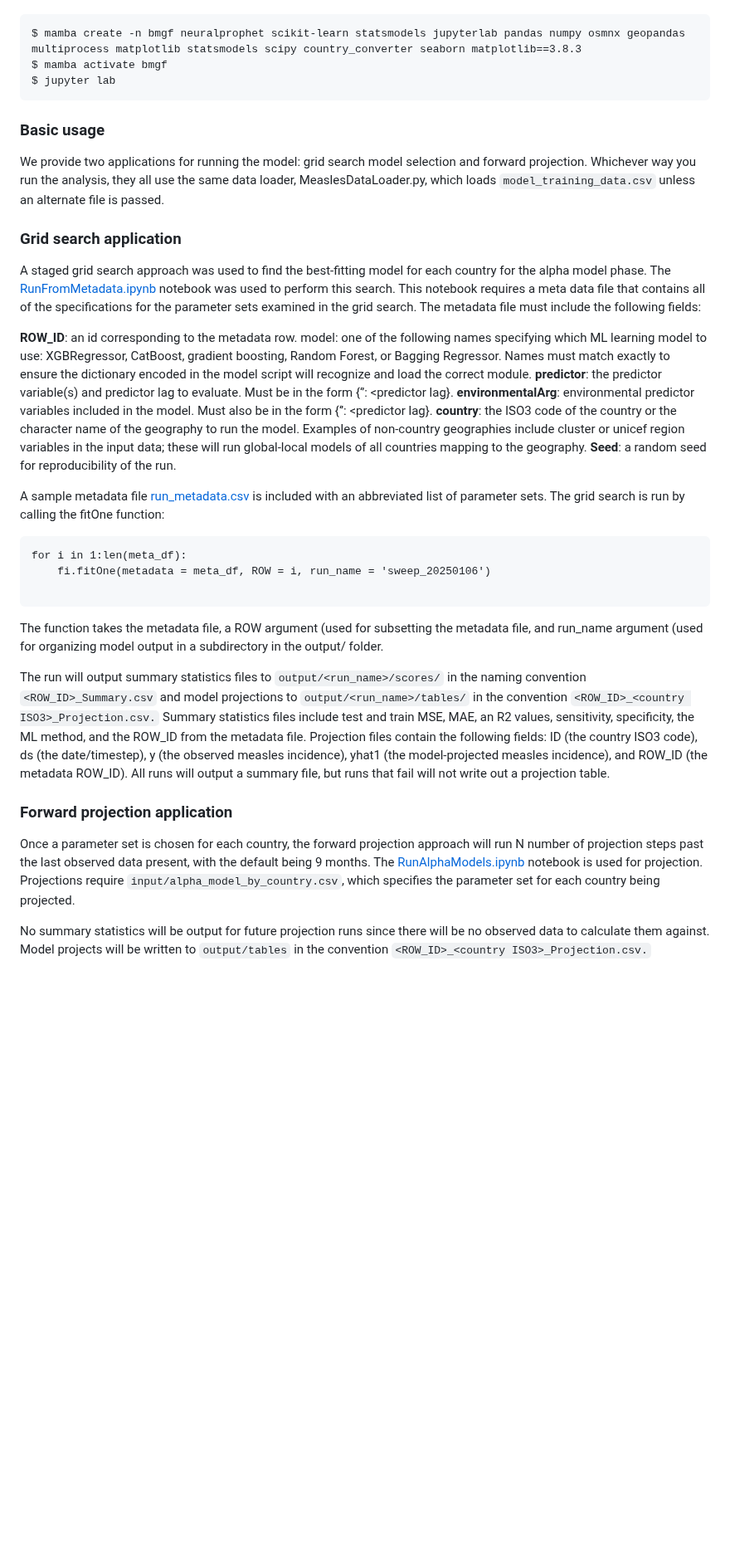
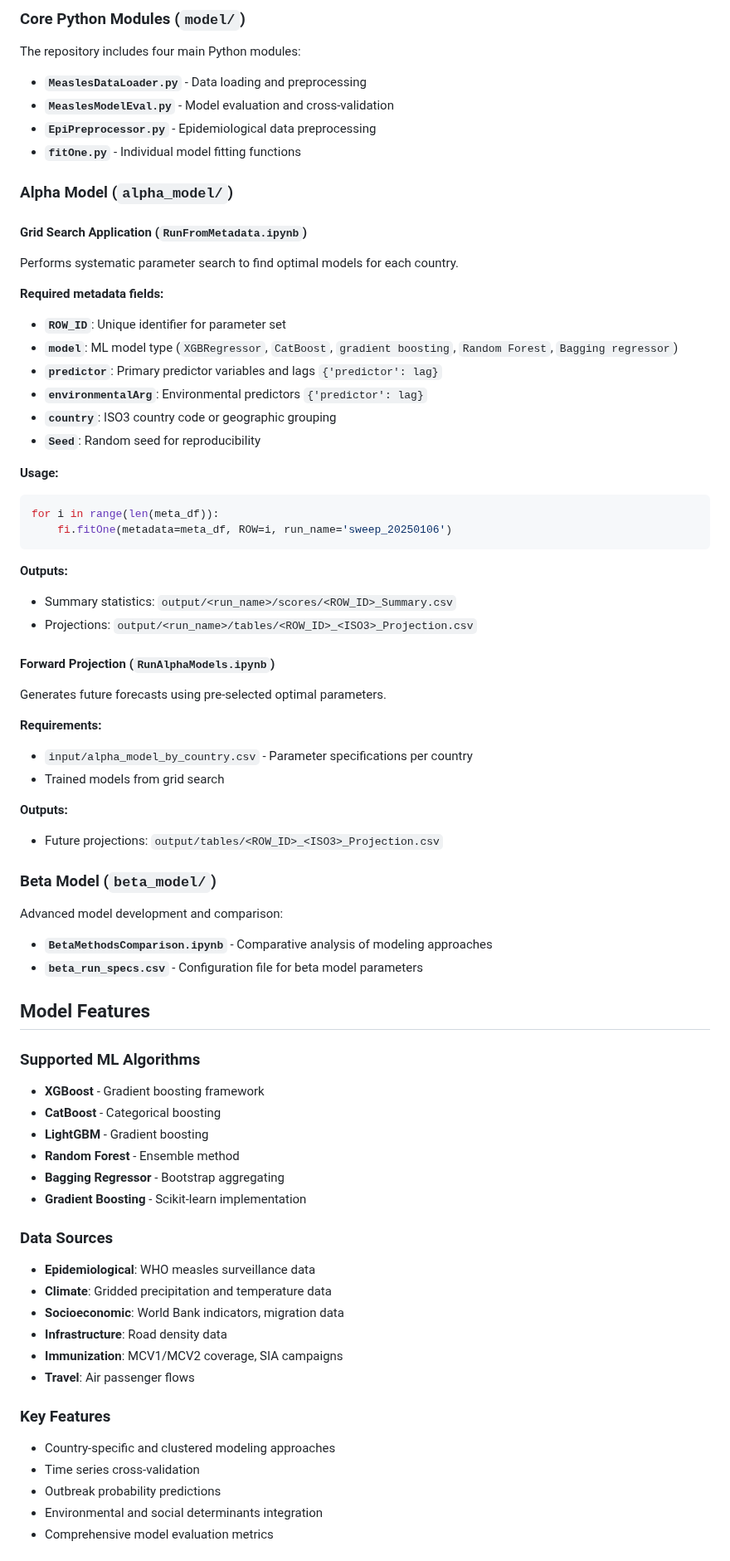
Before and after one commit to concentricbyginkgo/measles_forecasting, a Markdown page: README.md, the part around one of its changes. Shown at 83% size. GitHub-like rendering; blank space fills up the shorter version.

````diff
--- a/README.md
+++ b/README.md
@@ -35,36 +66,75 @@ Once installed, you can open a new terminal tab or run `bash ~/.bashrc` to acces
 
+### Core Python Modules (`model/`)
+
+The repository includes four main Python modules:
+
+- **`MeaslesDataLoader.py`** - Data loading and preprocessing
+- **`MeaslesModelEval.py`** - Model evaluation and cross-validation
+- **`EpiPreprocessor.py`** - Epidemiological data preprocessing
+- **`fitOne.py`** - Individual model fitting functions
+
+### Alpha Model (`alpha_model/`)
+
+#### Grid Search Application (`RunFromMetadata.ipynb`)
+Performs systematic parameter search to find optimal models for each country.
+
+**Required metadata fields:**
+- **`ROW_ID`**: Unique identifier for parameter set
+- **`model`**: ML model type (`XGBRegressor`, `CatBoost`, `gradient boosting`, `Random Forest`, `Bagging regressor`)
+- **`predictor`**: Primary predictor variables and lags `{'predictor': lag}`
+- **`environmentalArg`**: Environmental predictors `{'predictor': lag}`
+- **`country`**: ISO3 country code or geographic grouping
+- **`Seed`**: Random seed for reproducibility
+
+**Usage:**
+```python
+for i in range(len(meta_df)):
+    fi.fitOne(metadata=meta_df, ROW=i, run_name='sweep_20250106')
 ```
-$ mamba create -n bmgf neuralprophet scikit-learn statsmodels jupyterlab pandas numpy osmnx geopandas multiprocess matplotlib statsmodels scipy country_converter seaborn matplotlib==3.8.3
-$ mamba activate bmgf
-$ jupyter lab
-```
-### Basic usage
 
-We provide two applications for running the model: grid search model selection and forward projection. Whichever way you run the analysis, they all use the same data loader, MeaslesDataLoader.py, which loads `model_training_data.csv` unless an alternate file is passed.
+**Outputs:**
+- Summary statistics: `output/<run_name>/scores/<ROW_ID>_Summary.csv`
+- Projections: `output/<run_name>/tables/<ROW_ID>_<ISO3>_Projection.csv`
 
-### Grid search application
-A staged grid search approach was used to find the best-fitting model for each country for the alpha model phase. The [RunFromMetadata.ipynb](alpha_model/RunFromMetadata.ipynb) notebook was used to perform this search. This notebook requires a meta data file that contains all of the specifications for the parameter sets examined in the grid search. The metadata file must include the following fields:
+#### Forward Projection (`RunAlphaModels.ipynb`)
+Generates future forecasts using pre-selected optimal parameters.
 
-**ROW_ID**: an id corresponding to the metadata row.
-model: one of the following names  specifying which ML learning model to use: XGBRegressor, CatBoost, gradient boosting, Random Forest, or Bagging Regressor. Names must match exactly to ensure the dictionary encoded in the model script will recognize and load the correct module.
-**predictor**: the predictor variable(s) and predictor lag to evaluate. Must be in the form {‘<predictor>’: <predictor lag}.
-**environmentalArg**: environmental predictor variables included in the model. Must also be in the form {‘<predictor>’: <predictor lag}.
-**country**: the ISO3 code of the country or the character name of the geography to run the model. Examples of non-country geographies include cluster or unicef region variables in the input data; these will run global-local models of all countries mapping to the geography.
-**Seed**: a random seed for reproducibility of the run.
+**Requirements:**
+- `input/alpha_model_by_country.csv` - Parameter specifications per country
+- Trained models from grid search
 
-A sample metadata file [run_metadata.csv](alpha_model/run_metadata.csv) is included with an abbreviated list of parameter sets. The grid search is run by calling the fitOne function:
+**Outputs:**
+- Future projections: `output/tables/<ROW_ID>_<ISO3>_Projection.csv`
 
-```
-for i in 1:len(meta_df):
-    fi.fitOne(metadata = meta_df, ROW = i, run_name = 'sweep_20250106')
+### Beta Model (`beta_model/`)
 
-```
-The function takes the metadata file, a ROW argument (used for subsetting the metadata file, and run_name argument (used for organizing model output in a subdirectory in the output/ folder.
+Advanced model development and comparison:
 
-The run will output summary statistics files to `output/<run_name>/scores/`  in the naming convention `<ROW_ID>_Summary.csv` and model projections to `output/<run_name>/tables/`  in the convention `<ROW_ID>_<country ISO3>_Projection.csv.` Summary statistics files include test and train MSE, MAE, an R2 values, sensitivity, specificity, the ML method, and the ROW_ID from the metadata file. Projection files contain the following fields: ID (the country ISO3 code), ds (the date/timestep), y (the observed measles incidence), yhat1 (the model-projected measles incidence), and ROW_ID (the metadata ROW_ID). All runs will output a summary file, but runs that fail will not write out a projection table.
+- **`BetaMethodsComparison.ipynb`** - Comparative analysis of modeling approaches
+- **`beta_run_specs.csv`** - Configuration file for beta model parameters
 
-### Forward projection application
+## Model Features
 
-Once a parameter set is chosen for each country, the forward projection approach will run N number of projection steps past the last observed data present, with the default being 9 months. The [RunAlphaModels.ipynb](alpha_model/RunAlphaModels.ipynb) notebook is used for projection. Projections require `input/alpha_model_by_country.csv`, which specifies the parameter set for each country being projected.
+### Supported ML Algorithms
+- **XGBoost** - Gradient boosting framework
+- **CatBoost** - Categorical boosting
+- **LightGBM** - Gradient boosting
+- **Random Forest** - Ensemble method
+- **Bagging Regressor** - Bootstrap aggregating
+- **Gradient Boosting** - Scikit-learn implementation
 
-No summary statistics will be output for future projection runs since there will be no observed data to calculate them against. Model projects will be written to `output/tables` in the convention `<ROW_ID>_<country ISO3>_Projection.csv.`
+### Data Sources
+- **Epidemiological**: WHO measles surveillance data
+- **Climate**: Gridded precipitation and temperature data
+- **Socioeconomic**: World Bank indicators, migration data
+- **Infrastructure**: Road density data
+- **Immunization**: MCV1/MCV2 coverage, SIA campaigns
+- **Travel**: Air passenger flows
+
+### Key Features
+- Country-specific and clustered modeling approaches
+- Time series cross-validation
+- Outbreak probability predictions
+- Environmental and social determinants integration
+- Comprehensive model evaluation metrics
+
````
Also changed, not shown: other parts of README.md (+94 -21 lines).
